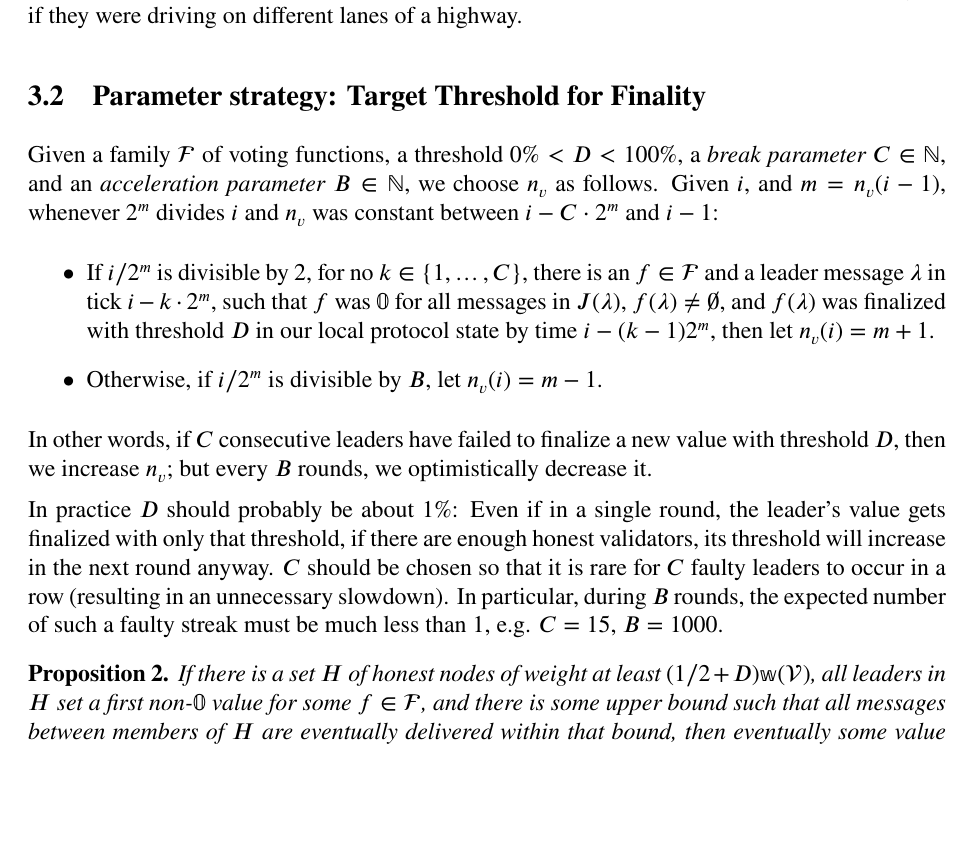
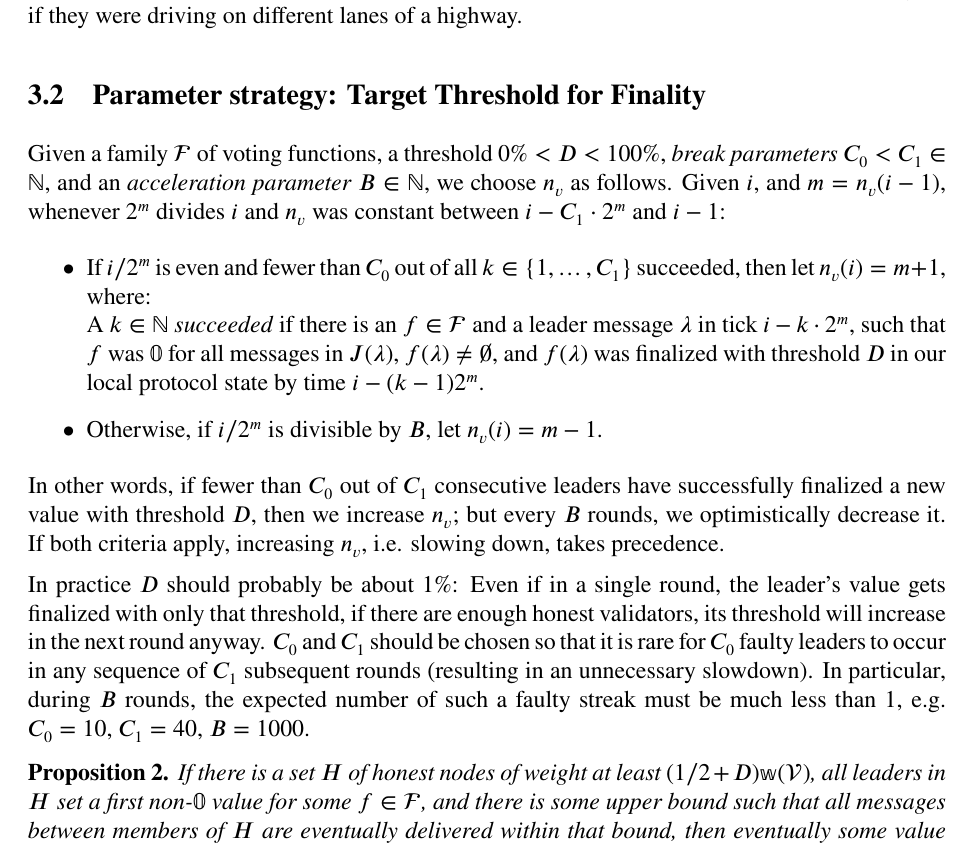
Before and after one commit to casper-network/highway, a LaTeX document (highway.tex): part of page 14 of 19, cut so that both start at the same text, the shorter picture padded with empty space. Compiled offline with pdfLaTeX.

Commit message:
Change breaking criterion for round exponent selection.
Go slower if we failed to finalize in 30 out of the previous 40
rounds, instead of a number of rounds in a row.

```diff
--- a/highway.tex
+++ b/highway.tex
@@ -410,14 +409,15 @@ This is the motivation for the protocol's name: The nodes have different speed p
 
 \subsection{Parameter strategy: Target Threshold for Finality}
 
-Given a family $\mathcal{F}$ of voting functions, a threshold $0\% < D < 100\%$, a \emph{break parameter} $C \in \mathbb{N}$, and an \emph{acceleration parameter} $B \in \mathbb{N}$, we choose $n_v$ as follows. Given $i$, and $m = n_v(i - 1)$, whenever $2^m$ divides $i$ and $n_v$ was constant between $i - C \cdot 2^m$ and $i - 1$:
+Given a family $\mathcal{F}$ of voting functions, a threshold $0\% < D < 100\%$, \emph{break parameters} $C_0 < C_1 \in \mathbb{N}$, and an \emph{acceleration parameter} $B \in \mathbb{N}$, we choose $n_v$ as follows. Given $i$, and $m = n_v(i - 1)$, whenever $2^m$ divides $i$ and $n_v$ was constant between $i - C_1 \cdot 2^m$ and $i - 1$:
 \begin{itemize}
-  \item If $i/2^m$ is divisible by $2$, for no $k \in \{1, \ldots, C\}$, there is an $f\in \mathcal{F}$ and a leader message $\lambda$ in tick $i - k \cdot 2^m$, such that $f$ was $\mathbb{0}$ for all messages in $J(\lambda)$, $f(\lambda) \neq \emptyset$, and $f(\lambda)$ was finalized with threshold $D$ in our local protocol state by time $i - (k - 1) 2^m$, then let $n_v(i) = m + 1$.
+  \item If $i/2^m$ is even and fewer than $C_0$ out of all $k \in \{1, \ldots, C_1\}$ succeeded, then let $n_v(i) = m + 1$, where:\\
+    A $k \in \mathbb{N}$ \emph{succeeded} if there is an $f \in \mathcal{F}$ and a leader message $\lambda$ in tick $i - k \cdot 2^m$, such that $f$ was $\mathbb{0}$ for all messages in $J(\lambda)$, $f(\lambda) \neq \emptyset$, and $f(\lambda)$ was finalized with threshold $D$ in our local protocol state by time $i - (k - 1) 2^m$.
   \item Otherwise, if $i/2^m$ is divisible by $B$, let $n_v(i) = m - 1$.
 \end{itemize}
-In other words, if $C$ consecutive leaders have failed to finalize a new value with threshold $D$, then we increase $n_v$; but every $B$ rounds, we optimistically decrease it.
+In other words, if fewer than $C_0$ out of $C_1$ consecutive leaders have successfully finalized a new value with threshold $D$, then we increase $n_v$; but every $B$ rounds, we optimistically decrease it. If both criteria apply, increasing $n_v$, i.e. slowing down, takes precedence.
 
-In practice $D$ should probably be about $1\%$: Even if in a single round, the leader's value gets finalized with only that threshold, if there are enough honest validators, its threshold will increase in the next round anyway. $C$ should be chosen so that it is rare for $C$ faulty leaders to occur in a row (resulting in an unnecessary slowdown). In particular, during $B$ rounds, the expected number of such a faulty streak must be much less than $1$, e.g. $C = 15$, $B = 1000$.
+In practice $D$ should probably be about $1\%$: Even if in a single round, the leader's value gets finalized with only that threshold, if there are enough honest validators, its threshold will increase in the next round anyway. $C_0$ and $C_1$ should be chosen so that it is rare for $C_0$ faulty leaders to occur in any sequence of $C_1$ subsequent rounds (resulting in an unnecessary slowdown). In particular, during $B$ rounds, the expected number of such a faulty streak must be much less than $1$, e.g. $C_0 = 10$, $C_1 = 40$, $B = 1000$.
 
 \begin{proposition}
   If there is a set $H$ of honest nodes of weight at least $(1/2 + D) \mathbb{w}(\mathcal{V})$, all leaders in $H$ set a first non-$\mathbb{0}$ value for some $f \in \mathcal{F}$, and there is some upper bound such that all messages between members of $H$ are eventually delivered within that bound, then eventually some value gets finalized with threshold $D$.
```
Also changed, not shown: highway.tex (1 more changed lines).
